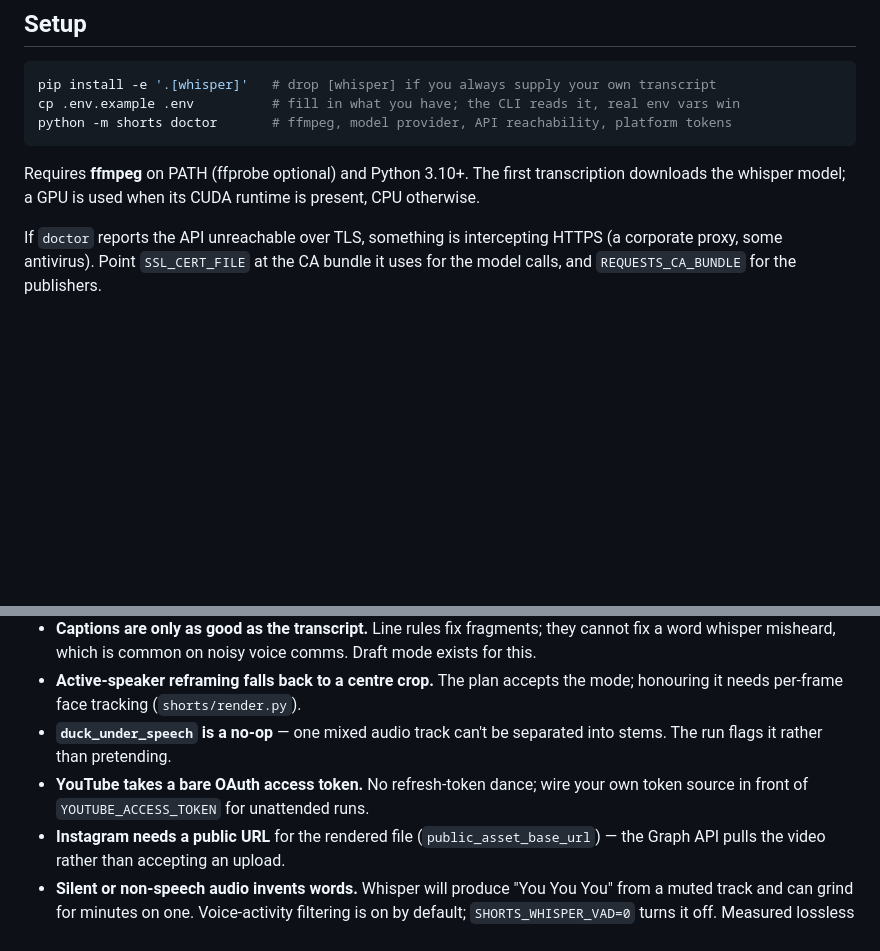
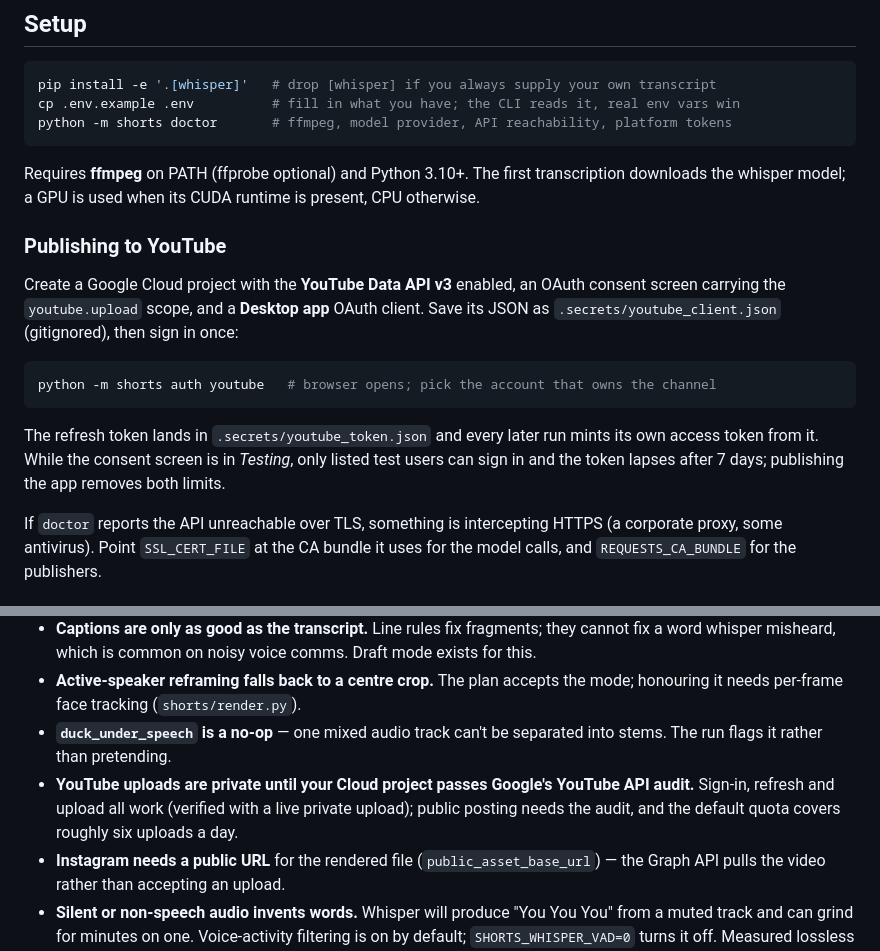
Before and after one commit to ilyal267-creator/shorts-autoclipper, a Markdown page: README.md, 2 parts joined by grey strips. Rendered like a GitHub page; blank space fills up the shorter version.

Commit message:
Document YouTube sign-in now that a live upload has proven it
The README still said YouTube took a bare access token with no refresh, which
stopped being true when `shorts auth youtube` landed. It now covers the Cloud
setup, the one-time sign-in, the Testing-mode limits, and the real remaining
constraint: uploads stay private until the project passes Google's audit.

Verified end to end with a private upload to a test channel.

Co-Authored-By: Claude Opus 5 <noreply@anthropic.com>

````diff
--- a/README.md
+++ b/README.md
@@ -47,6 +47,20 @@ python -m shorts doctor       # ffmpeg, model provider, API reachability, platfo
 
 Requires **ffmpeg** on PATH (ffprobe optional) and Python 3.10+. The first transcription downloads
 the whisper model; a GPU is used when its CUDA runtime is present, CPU otherwise.
+
+### Publishing to YouTube
+
+Create a Google Cloud project with the **YouTube Data API v3** enabled, an OAuth consent screen
+carrying the `youtube.upload` scope, and a **Desktop app** OAuth client. Save its JSON as
+`.secrets/youtube_client.json` (gitignored), then sign in once:
+
+```bash
+python -m shorts auth youtube   # browser opens; pick the account that owns the channel
+```
+
+The refresh token lands in `.secrets/youtube_token.json` and every later run mints its own access
+token from it. While the consent screen is in *Testing*, only listed test users can sign in and the
+token lapses after 7 days; publishing the app removes both limits.
 
 If `doctor` reports the API unreachable over TLS, something is intercepting HTTPS (a corporate
 proxy, some antivirus). Point `SSL_CERT_FILE` at the CA bundle it uses for the model calls, and
@@ -106,8 +120,9 @@ watch the output of a run instead of taking the assertions' word for it.
   it needs per-frame face tracking (`shorts/render.py`).
 - **`duck_under_speech` is a no-op** — one mixed audio track can't be separated into stems. The
   run flags it rather than pretending.
-- **YouTube takes a bare OAuth access token.** No refresh-token dance; wire your own token source
-  in front of `YOUTUBE_ACCESS_TOKEN` for unattended runs.
+- **YouTube uploads are private until your Cloud project passes Google's YouTube API audit.**
+  Sign-in, refresh and upload all work (verified with a live private upload); public posting
+  needs the audit, and the default quota covers roughly six uploads a day.
 - **Instagram needs a public URL** for the rendered file (`public_asset_base_url`) — the Graph API
   pulls the video rather than accepting an upload.
 - **Silent or non-speech audio invents words.** Whisper will produce "You You You" from a
````
